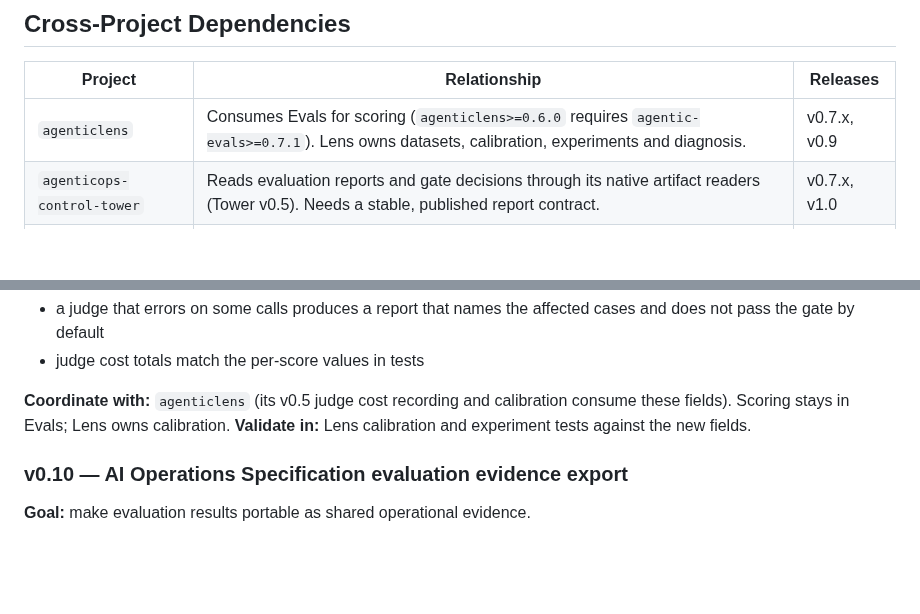
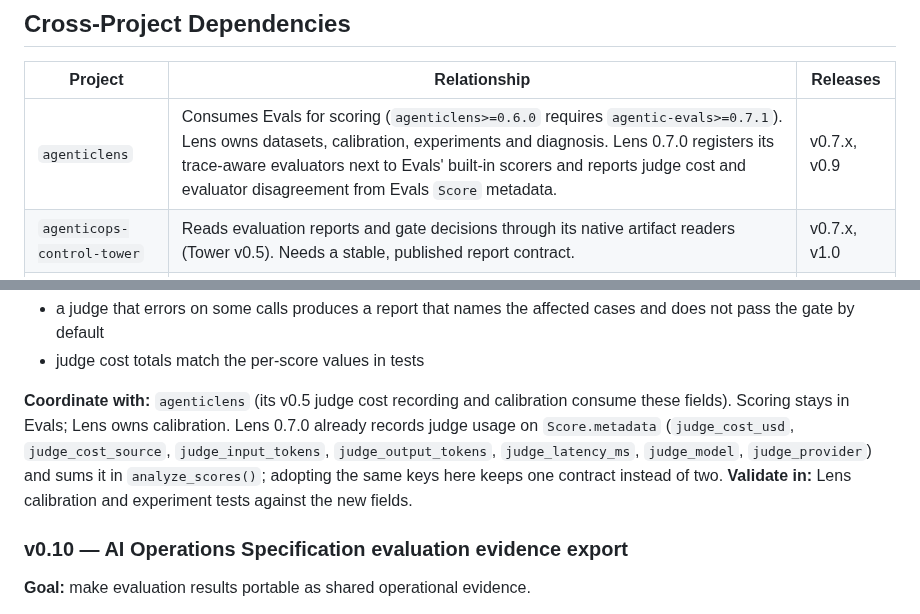
Before and after one commit to DeepAgentLabs/agentic-evals, a Markdown page: ROADMAP.md, 2 parts joined by grey strips. Rendered like a GitHub page; blank space fills up the shorter version.

```diff
--- a/ROADMAP.md
+++ b/ROADMAP.md
@@ -49,7 +49,7 @@ did not observe.
 
 | Project | Relationship | Releases |
 |---|---|---|
-| `agenticlens` | Consumes Evals for scoring (`agenticlens>=0.6.0` requires `agentic-evals>=0.7.1`). Lens owns datasets, calibration, experiments and diagnosis. | v0.7.x, v0.9 |
+| `agenticlens` | Consumes Evals for scoring (`agenticlens>=0.6.0` requires `agentic-evals>=0.7.1`). Lens owns datasets, calibration, experiments and diagnosis. Lens 0.7.0 registers its trace-aware evaluators next to Evals' built-in scorers and reports judge cost and evaluator disagreement from Evals `Score` metadata. | v0.7.x, v0.9 |
 | `agenticops-control-tower` | Reads evaluation reports and gate decisions through its native artifact readers (Tower v0.5). Needs a stable, published report contract. | v0.7.x, v1.0 |
 | `ai-operations-spec` | Defines the `evaluation` evidence object and the `evaluates` relationship (v0.4 rule `AIOS-0.4-P08`) that report exports must follow | v0.10 |
 | `deep-agentic-core-mcp` | Validates exported evidence through `spec.validate_artifact`; no dedicated Evals MCP tools today | v0.10 |
@@ -212,7 +212,11 @@ for.
 
 **Coordinate with:** `agenticlens` (its v0.5 judge cost recording and
 calibration consume these fields). Scoring stays in Evals; Lens owns
-calibration.
+calibration. Lens 0.7.0 already records judge usage on `Score.metadata`
+(`judge_cost_usd`, `judge_cost_source`, `judge_input_tokens`,
+`judge_output_tokens`, `judge_latency_ms`, `judge_model`, `judge_provider`)
+and sums it in `analyze_scores()`; adopting the same keys here keeps one
+contract instead of two.
 **Validate in:** Lens calibration and experiment tests against the new fields.
 
 ### v0.10 — AI Operations Specification evaluation evidence export
```
Also changed, not shown: README.md (+4 -1 lines).
